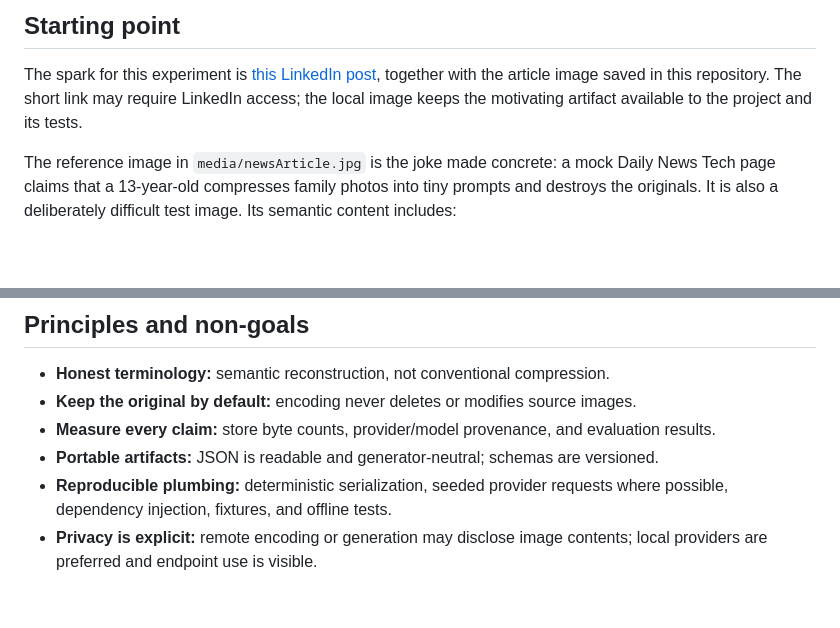
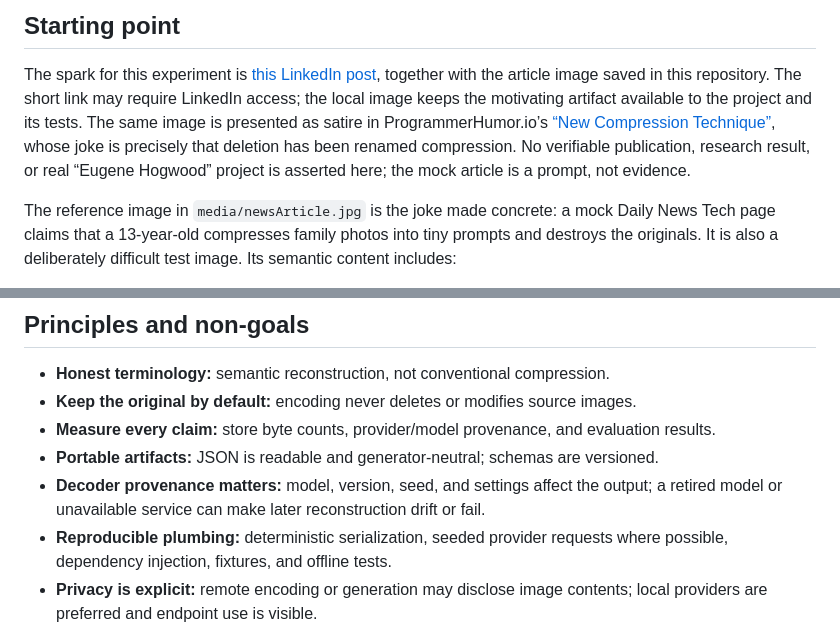
Before and after one commit to marcelpetrick/llmPEG, a Markdown page: vision.md, 2 parts joined by grey strips. Drawn GitHub-style; blank space fills up the shorter version.

```diff
--- a/vision.md
+++ b/vision.md
@@ -14,7 +14,12 @@ records, diagrams with exact geometry, or text that must remain readable.
 
 The spark for this experiment is [this LinkedIn post](https://lnkd.in/p/eSqXmyvw), together with
 the article image saved in this repository. The short link may require LinkedIn access; the local
-image keeps the motivating artifact available to the project and its tests.
+image keeps the motivating artifact available to the project and its tests. The same image is
+presented as satire in ProgrammerHumor.io’s
+[“New Compression Technique”](https://programmerhumor.io/ai-memes/new-compression-technique-9yp7),
+whose joke is precisely that deletion has been renamed compression. No verifiable publication,
+research result, or real “Eugene Hogwood” project is asserted here; the mock article is a prompt,
+not evidence.
 
 The reference image in `media/newsArticle.jpg` is the joke made concrete: a mock Daily News Tech
 page claims that a 13-year-old compresses family photos into tiny prompts and destroys the
@@ -90,6 +95,8 @@ choose what to drop. It must not silently discard facts to manufacture an impres
 - **Keep the original by default:** encoding never deletes or modifies source images.
 - **Measure every claim:** store byte counts, provider/model provenance, and evaluation results.
 - **Portable artifacts:** JSON is readable and generator-neutral; schemas are versioned.
+- **Decoder provenance matters:** model, version, seed, and settings affect the output; a retired
+  model or unavailable service can make later reconstruction drift or fail.
 - **Reproducible plumbing:** deterministic serialization, seeded provider requests where possible,
   dependency injection, fixtures, and offline tests.
 - **Privacy is explicit:** remote encoding or generation may disclose image contents; local
```
Also changed, not shown: plan.md (added, +86 -0 lines).
